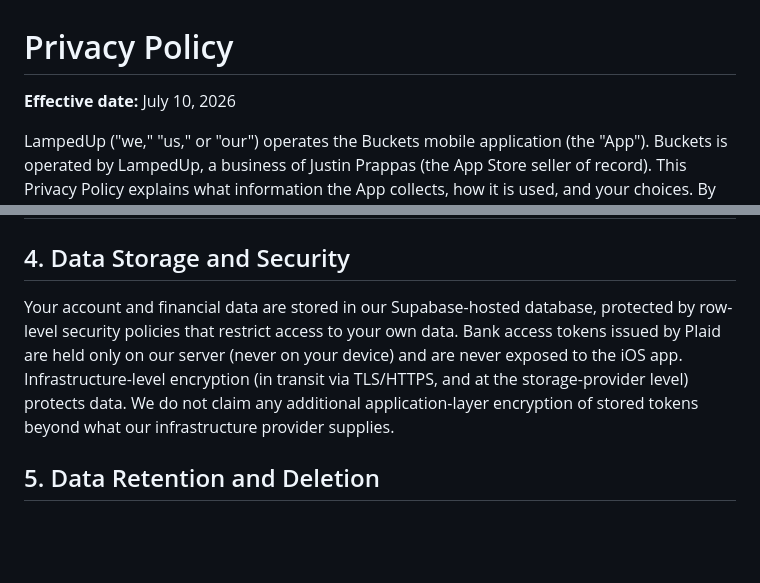
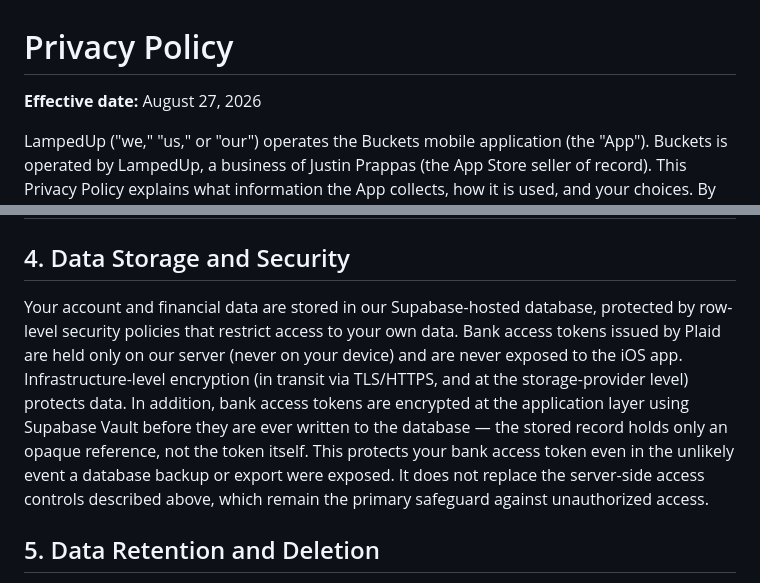
Before and after one commit to jpbuckets/bucketsfinance-legal, a Markdown page: privacy-policy.md, 2 parts joined by grey strips. GitHub-like rendering; blank space fills up the shorter version.

Commit message:
Correct section 4 encryption language for HRDN-06 (Supabase Vault)
Bank access tokens are now encrypted at the application layer via
Supabase Vault before storage; the false "we do not claim any
additional application-layer encryption" statement is replaced with
an affirmative, honestly-limited description.

```diff
--- a/privacy-policy.md
+++ b/privacy-policy.md
@@ -1,6 +1,6 @@
 # Privacy Policy
 
-**Effective date:** July 10, 2026
+**Effective date:** August 27, 2026
 
 LampedUp ("we," "us," or "our") operates the Buckets mobile application (the "App"). Buckets is operated by LampedUp, a business of Justin Prappas (the App Store seller of record). This Privacy Policy explains what information the App collects, how it is used, and your choices. By using Buckets, you agree to the practices described here.
 
@@ -53,7 +53,7 @@ We rely on the following service providers to operate the App. Each processes da
 
 ## 4. Data Storage and Security
 
-Your account and financial data are stored in our Supabase-hosted database, protected by row-level security policies that restrict access to your own data. Bank access tokens issued by Plaid are held only on our server (never on your device) and are never exposed to the iOS app. Infrastructure-level encryption (in transit via TLS/HTTPS, and at the storage-provider level) protects data. We do not claim any additional application-layer encryption of stored tokens beyond what our infrastructure provider supplies.
+Your account and financial data are stored in our Supabase-hosted database, protected by row-level security policies that restrict access to your own data. Bank access tokens issued by Plaid are held only on our server (never on your device) and are never exposed to the iOS app. Infrastructure-level encryption (in transit via TLS/HTTPS, and at the storage-provider level) protects data. In addition, bank access tokens are encrypted at the application layer using Supabase Vault before they are ever written to the database — the stored record holds only an opaque reference, not the token itself. This protects your bank access token even in the unlikely event a database backup or export were exposed. It does not replace the server-side access controls described above, which remain the primary safeguard against unauthorized access.
 
 ## 5. Data Retention and Deletion
 
```
